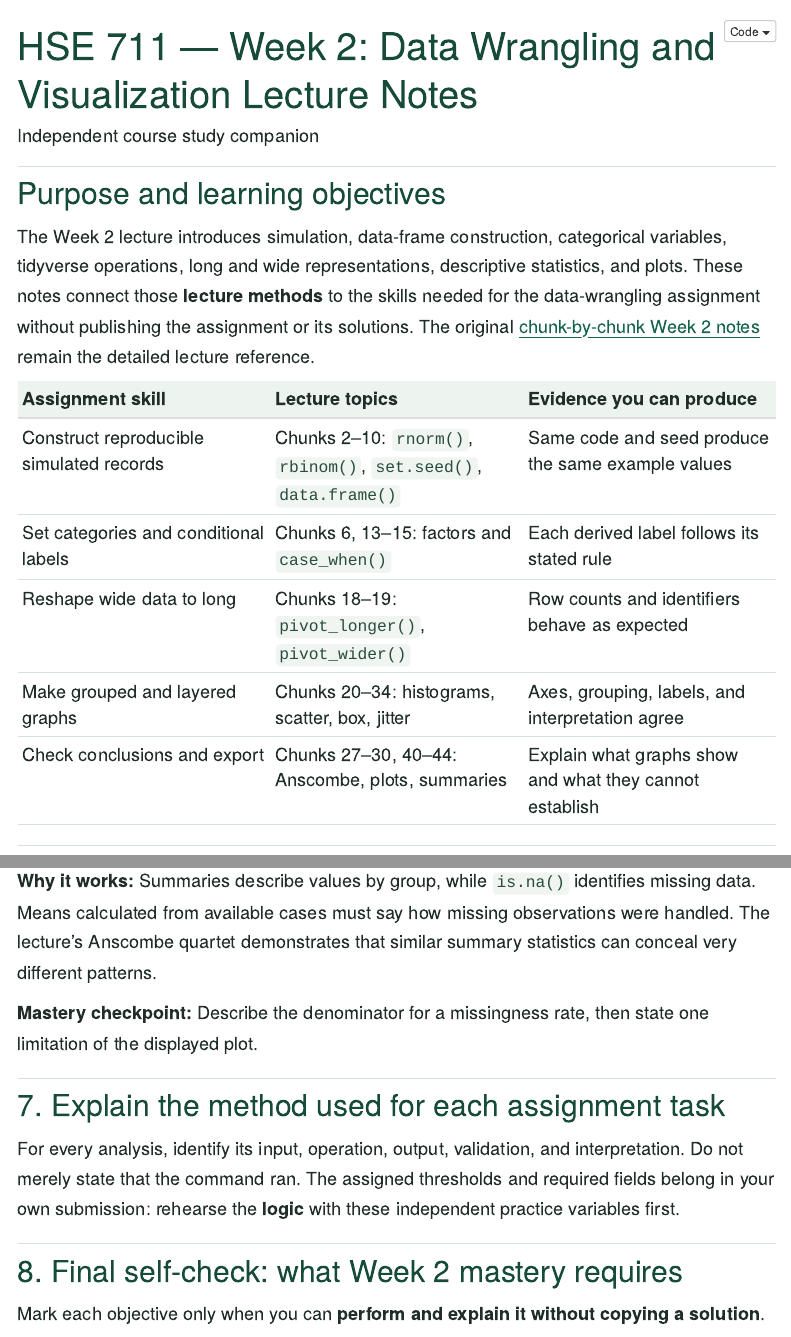
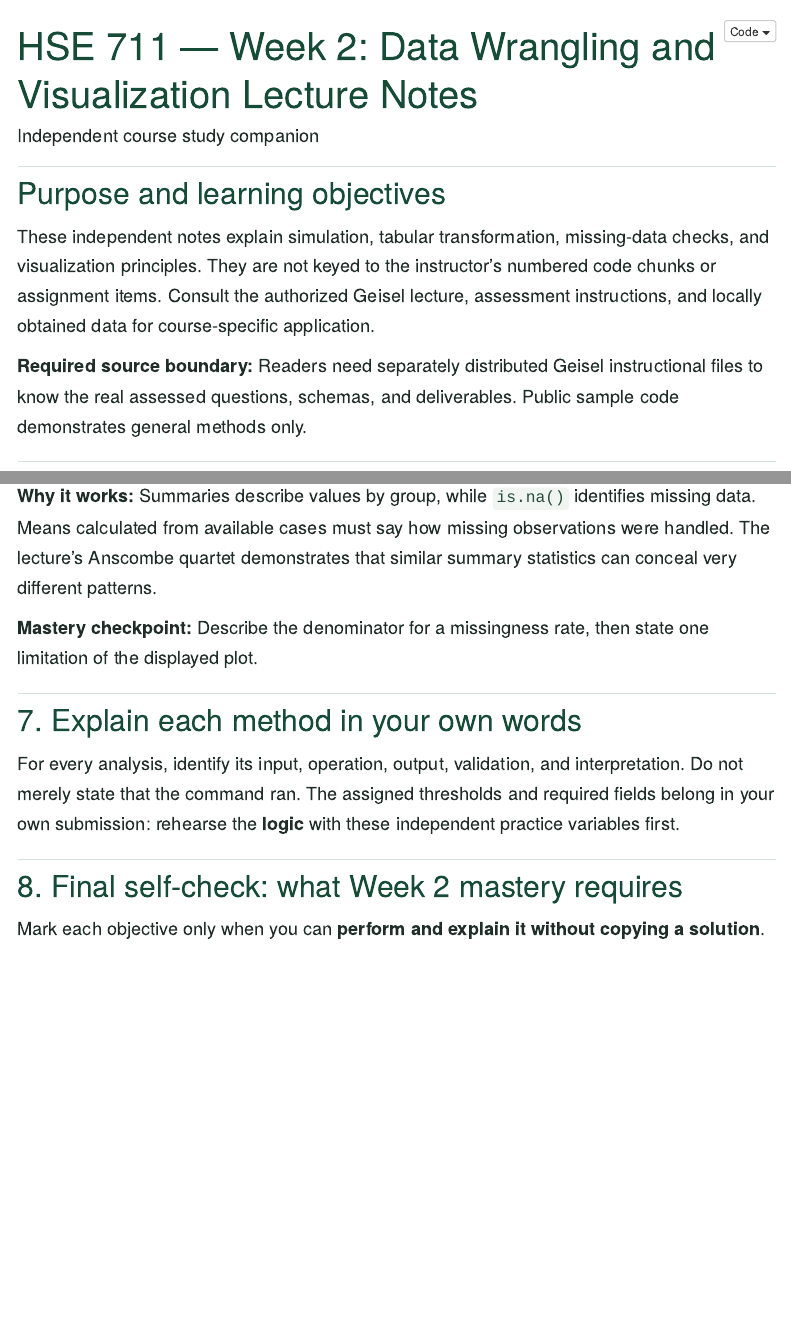
Before and after one commit to pskeffington/Dartmouth.HSE.Public, an R Markdown document (02_Lecture_Notes/Week_2_Data_Wrangling_and_Visualization_Lecture_Notes.Rmd): the page in a window 1100 px wide, from its top, and a second part further down, joined at a grey line. Rendered offline with R 4.5, knitr and Pandoc, with nearby package versions; menus at the side of the page are left out.

Commit message:
Remove course assignment mapping from Week 2 independent lecture notes

```diff
--- a/02_Lecture_Notes/Week_2_Data_Wrangling_and_Visualization_Lecture_Notes.Rmd
+++ b/02_Lecture_Notes/Week_2_Data_Wrangling_and_Visualization_Lecture_Notes.Rmd
@@ -13,15 +13,9 @@ output:
 
 ## Purpose and learning objectives
 
-The Week 2 lecture introduces simulation, data-frame construction, categorical variables, tidyverse operations, long and wide representations, descriptive statistics, and plots. These notes connect those **lecture methods** to the skills needed for the data-wrangling assignment without publishing the assignment or its solutions. The original [chunk-by-chunk Week 2 notes](Week_2_Data_Wrangling_and_Visualization_Lecture_Reference.md) remain the detailed lecture reference.
+These independent notes explain simulation, tabular transformation, missing-data checks, and visualization principles. They are not keyed to the instructor's numbered code chunks or assignment items. Consult the authorized Geisel lecture, assessment instructions, and locally obtained data for course-specific application.
 
-| Assignment skill | Lecture topics | Evidence you can produce |
-| --- | --- | --- |
-| Construct reproducible simulated records | Chunks 2–10: `rnorm()`, `rbinom()`, `set.seed()`, `data.frame()` | Same code and seed produce the same example values |
-| Set categories and conditional labels | Chunks 6, 13–15: factors and `case_when()` | Each derived label follows its stated rule |
-| Reshape wide data to long | Chunks 18–19: `pivot_longer()`, `pivot_wider()` | Row counts and identifiers behave as expected |
-| Make grouped and layered graphs | Chunks 20–34: histograms, scatter, box, jitter | Axes, grouping, labels, and interpretation agree |
-| Check conclusions and export | Chunks 27–30, 40–44: Anscombe, plots, summaries | Explain what graphs show and what they cannot establish |
+**Required source boundary:** Readers need separately distributed Geisel instructional files to know the real assessed questions, schemas, and deliverables. Public sample code demonstrates general methods only.
 
 ## 1. Make random data reproducible
 
@@ -149,7 +143,7 @@ aggregate(score ~ group, data = practice_df, FUN = mean)
 
 **Mastery checkpoint:** Describe the denominator for a missingness rate, then state one limitation of the displayed plot.
 
-## 7. Explain the method used for each assignment task
+## 7. Explain each method in your own words
 
 For every analysis, identify its input, operation, output, validation, and interpretation. Do not merely state that the command ran. The assigned thresholds and required fields belong in your own submission: rehearse the **logic** with these independent practice variables first.
 
```
